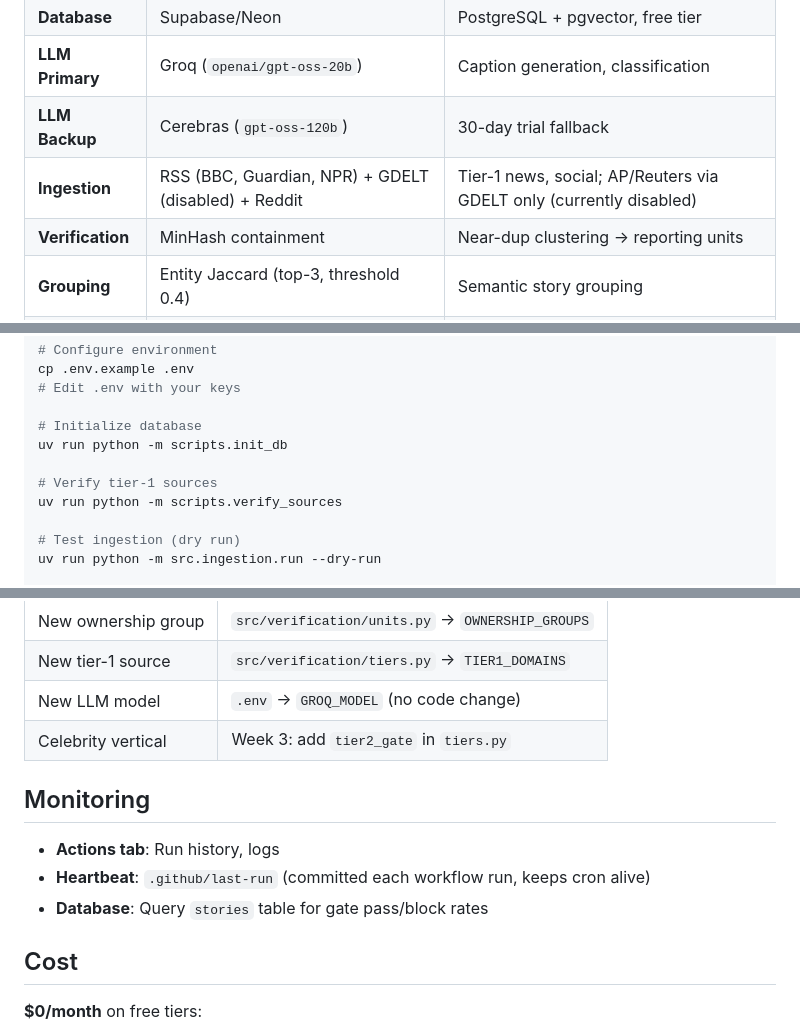
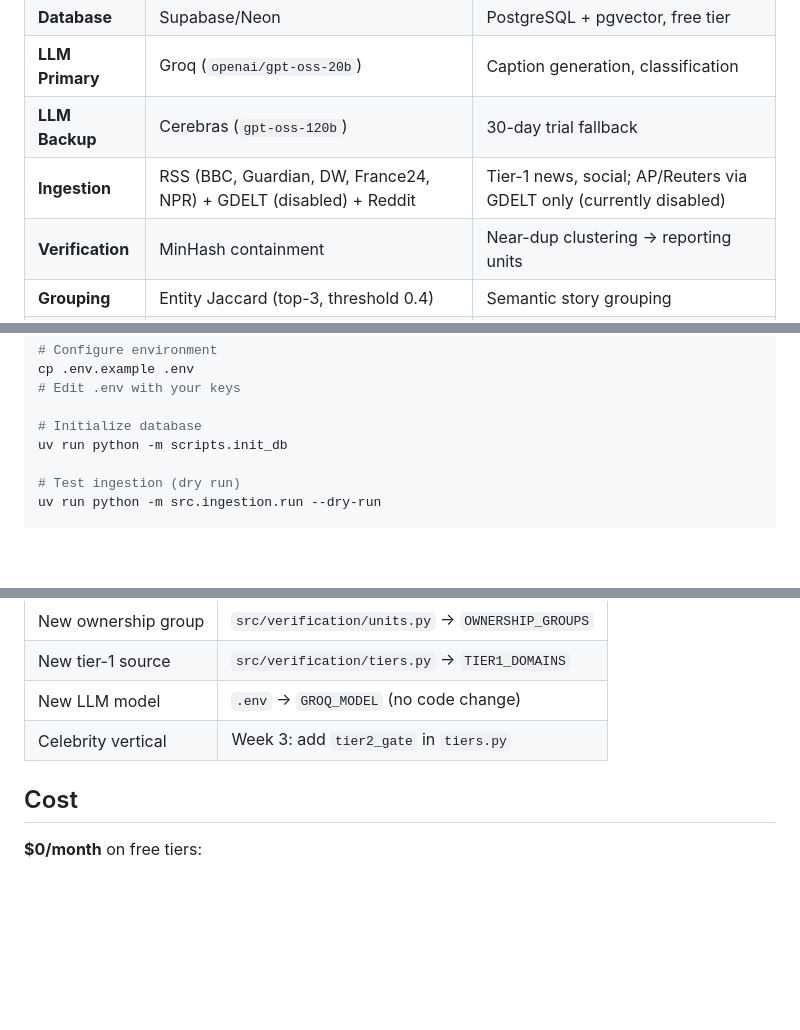
Before and after one commit to Valk-db/news-pipeline, a Markdown page: README.md, 3 parts joined by grey strips. GitHub-like rendering; blank space fills up the shorter version.

Commit message:
docs: fix README duplicate Monitoring section, source table, verify_sources pointer
Removed the first duplicate '## Monitoring' section (lines ~166-171), keeping the second more detailed one. Updated the ingestion table to include DW and France24 from TIER1_FEEDS. Removed the instruction to run  since GDELT is disabled and AP/Reuters aren't in TIER1_FEEDS anymore. No logic changes, doc only.

```diff
--- a/README.md
+++ b/README.md
@@ -18,7 +18,7 @@ GitHub Actions (cron) → Ingestion → Verification → Grouping → Gate → C
 | **Database** | Supabase/Neon | PostgreSQL + pgvector, free tier |
 | **LLM Primary** | Groq (`openai/gpt-oss-20b`) | Caption generation, classification |
 | **LLM Backup** | Cerebras (`gpt-oss-120b`) | 30-day trial fallback |
-| **Ingestion** | RSS (BBC, Guardian, NPR) + GDELT (disabled) + Reddit | Tier-1 news, social; AP/Reuters via GDELT only (currently disabled) |
+| **Ingestion** | RSS (BBC, Guardian, DW, France24, NPR) + GDELT (disabled) + Reddit | Tier-1 news, social; AP/Reuters via GDELT only (currently disabled) |
 | **Verification** | MinHash containment | Near-dup clustering → reporting units |
 | **Grouping** | Entity Jaccard (top-3, threshold 0.4) | Semantic story grouping |
 | **Gate** | Tier-1 distinct owners ≥2 | Defamation-safe threshold |
@@ -62,9 +62,6 @@ cp .env.example .env
 
 # Initialize database
 uv run python -m scripts.init_db
-
-# Verify tier-1 sources
-uv run python -m scripts.verify_sources
 
 # Test ingestion (dry run)
 uv run python -m src.ingestion.run --dry-run
@@ -163,12 +160,6 @@ scripts/                             # Init, seed, verify
 | New LLM model | `.env` → `GROQ_MODEL` (no code change) |
 | Celebrity vertical | Week 3: add `tier2_gate` in `tiers.py` |
 
-## Monitoring
-
-- **Actions tab**: Run history, logs
-- **Heartbeat**: `.github/last-run` (committed each workflow run, keeps cron alive)
-- **Database**: Query `stories` table for gate pass/block rates
-
 ## Cost
 
 **$0/month** on free tiers:
```
